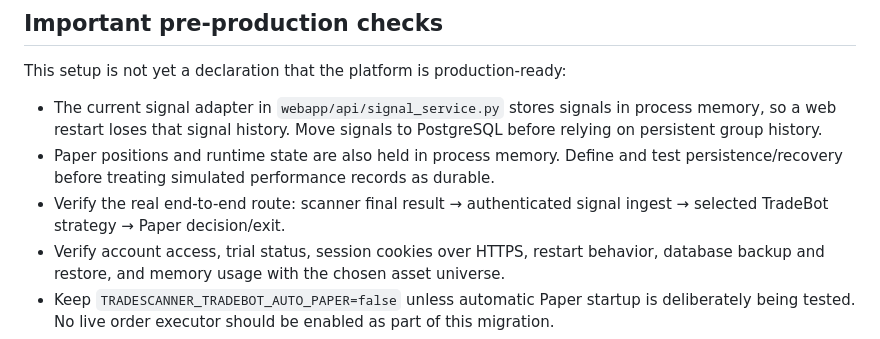
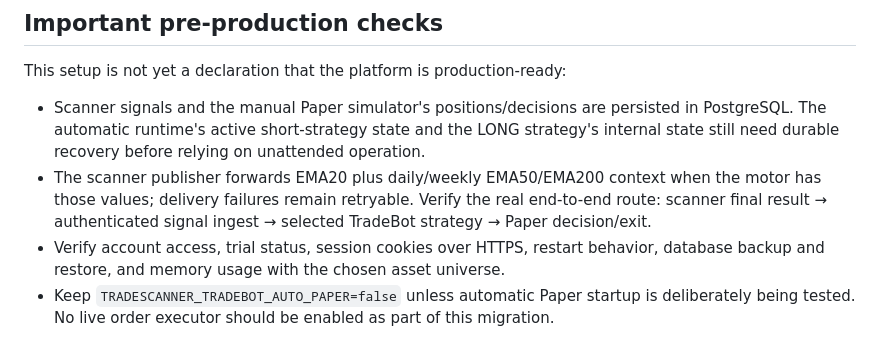
Before and after one commit to SalvajesPremarket/Panel-radares, a Markdown page: deploy/self-host/README.md, the part around the change. Drawn GitHub-style.

Commit message:
Keep self-host deployment checklist aligned with current persistence and signal integration

```diff
--- a/deploy/self-host/README.md
+++ b/deploy/self-host/README.md
@@ -34,9 +34,8 @@ Caddy can issue HTTPS certificates after both DNS records resolve publicly and p
 
 This setup is not yet a declaration that the platform is production-ready:
 
-- The current signal adapter in `webapp/api/signal_service.py` stores signals in process memory, so a web restart loses that signal history. Move signals to PostgreSQL before relying on persistent group history.
-- Paper positions and runtime state are also held in process memory. Define and test persistence/recovery before treating simulated performance records as durable.
-- Verify the real end-to-end route: scanner final result → authenticated signal ingest → selected TradeBot strategy → Paper decision/exit.
+- Scanner signals and the manual Paper simulator's positions/decisions are persisted in PostgreSQL. The automatic runtime's active short-strategy state and the LONG strategy's internal state still need durable recovery before relying on unattended operation.
+- The scanner publisher forwards EMA20 plus daily/weekly EMA50/EMA200 context when the motor has those values; delivery failures remain retryable. Verify the real end-to-end route: scanner final result → authenticated signal ingest → selected TradeBot strategy → Paper decision/exit.
 - Verify account access, trial status, session cookies over HTTPS, restart behavior, database backup and restore, and memory usage with the chosen asset universe.
 - Keep `TRADESCANNER_TRADEBOT_AUTO_PAPER=false` unless automatic Paper startup is deliberately being tested. No live order executor should be enabled as part of this migration.
 - This Compose setup uses one VPS for cost efficiency; it is a single point of failure. Keep tested backups off the VPS before onboarding users.
```
